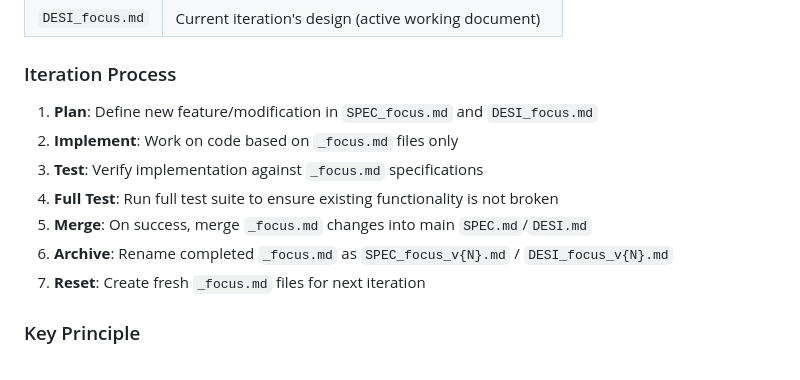
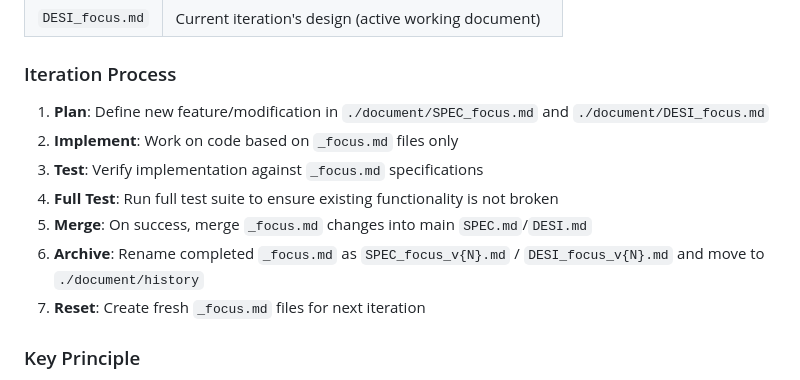
Before and after one commit to zhongczhi/agent_html, a Markdown page: CLAUDE.md, the part around the change. Rendered like a GitHub page.

Commit message:
Update CLAUDE.md with document/ path structure
- Update _focus.md paths to use ./document/ prefix
- Add document/history/ to archived focus file location

```diff
--- a/CLAUDE.md
+++ b/CLAUDE.md
@@ -76,13 +76,13 @@ idea → SPEC.md → DESI.md → implementation → testing → assessment → m
 
 ### Iteration Process
 
-1. **Plan**: Define new feature/modification in `SPEC_focus.md` and `DESI_focus.md`
+1. **Plan**: Define new feature/modification in `./document/SPEC_focus.md` and `./document/DESI_focus.md`
 2. **Implement**: Work on code based on `_focus.md` files only
 3. **Test**: Verify implementation against `_focus.md` specifications
 4. **Full Test**: Run full test suite to ensure existing functionality is not broken
 5. **Merge**: On success, merge `_focus.md` changes into main `SPEC.md`/`DESI.md`
-5. **Archive**: Rename completed `_focus.md` as `SPEC_focus_v{N}.md` / `DESI_focus_v{N}.md`
-6. **Reset**: Create fresh `_focus.md` files for next iteration
+6. **Archive**: Rename completed `_focus.md` as `SPEC_focus_v{N}.md` / `DESI_focus_v{N}.md` and move to `./document/history`
+7. **Reset**: Create fresh `_focus.md` files for next iteration
 
 ### Key Principle
 
```
Also changed, not shown: document/history/DESI_focus_v1.md (added, +317 -0 lines), document/history/SPEC_focus_v1.md (added, +125 -0 lines).
